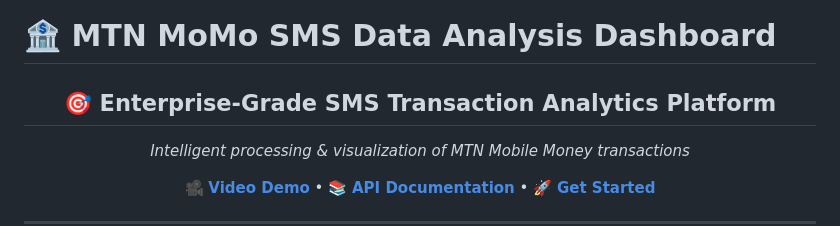
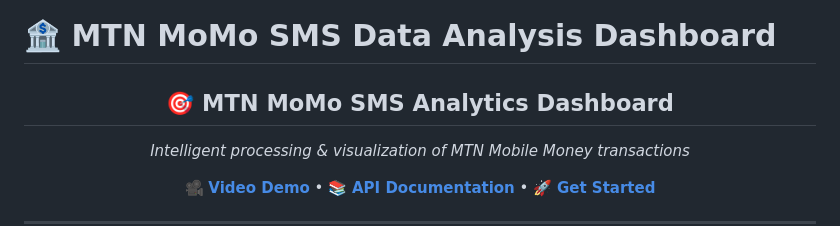
Before and after one commit to ARIIK-ANTHONY/SUMMATIVE_MOMO, a Markdown page: README.md, the part around the change. GitHub-like rendering.

```diff
--- a/README.md
+++ b/README.md
@@ -3,7 +3,7 @@
 <div align="center">
 
 
-  <h2>🎯 Enterprise-Grade SMS Transaction Analytics Platform</h2>
+  <h2>🎯 MTN MoMo SMS Analytics Dashboard</h2>
   <p><em>Intelligent processing & visualization of MTN Mobile Money transactions</em></p>
 
   <p>
```
